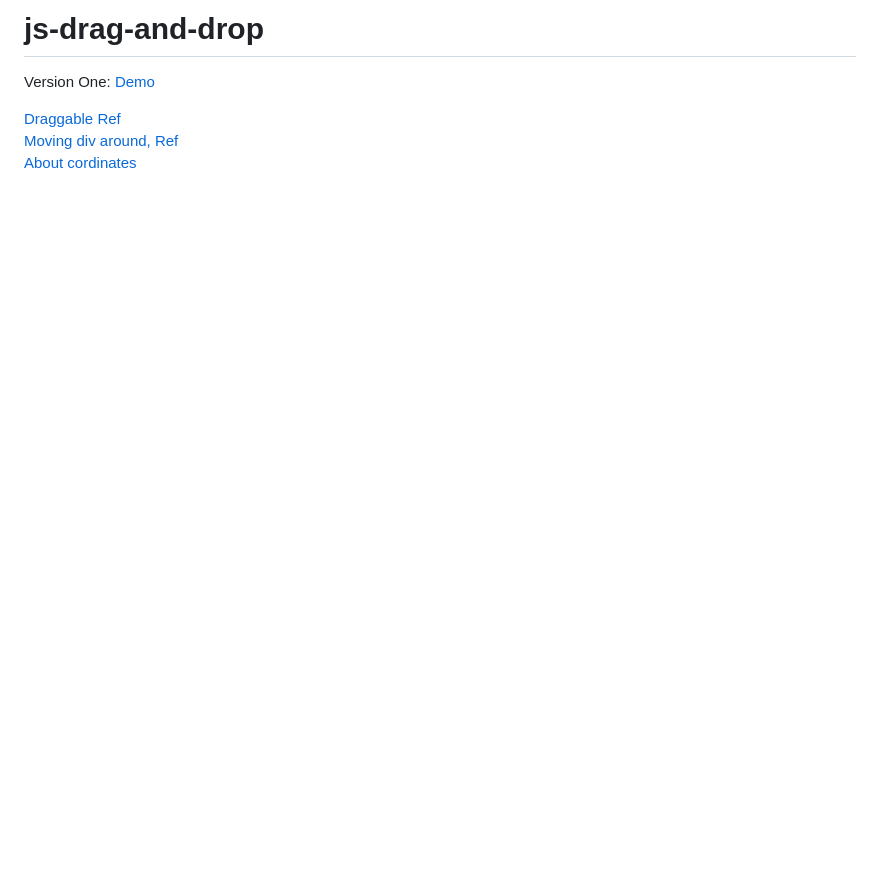
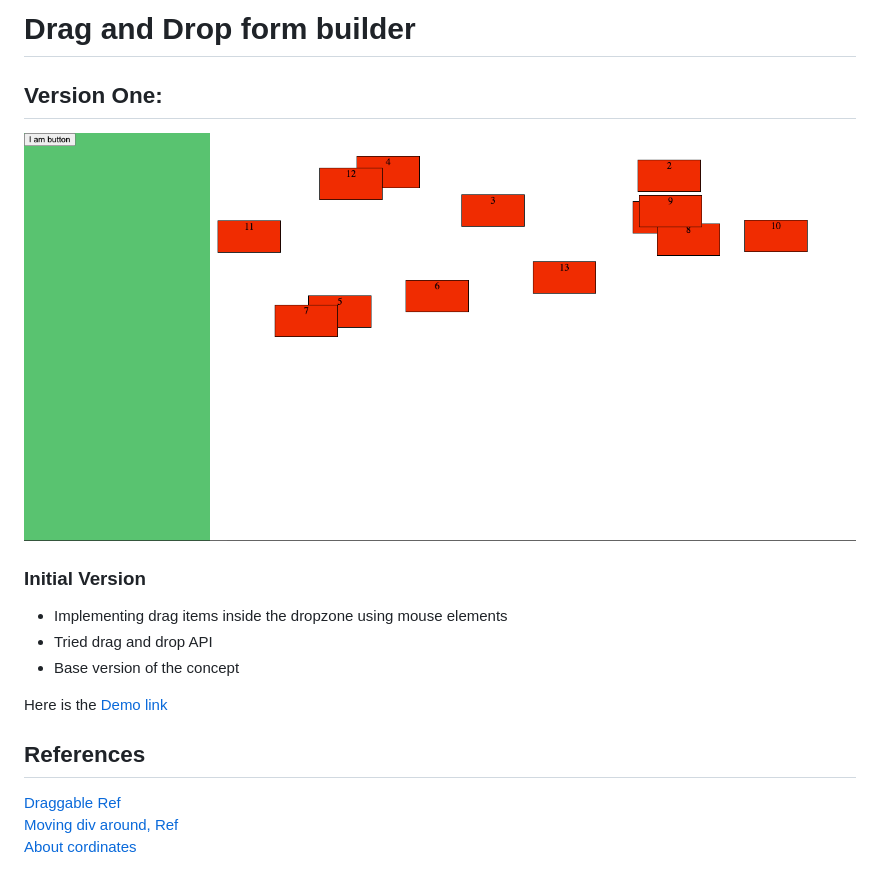
Before and after one commit to karthikricssion/js-drag-and-drop, a Markdown page: README.md, the part around the change. GitHub-like rendering; pictures changed too: versionOne/assets/version-one.png (added); blank space fills up the shorter version.

Commit message:
updating v1, readme documents

```diff
--- a/README.md
+++ b/README.md
@@ -1,8 +1,15 @@
-# js-drag-and-drop
+# Drag and Drop form builder
 
-Version One:
-[Demo](https://laughing-edison-270381.netlify.app/)
+## Version One:
+![version one](./versionOne/assets/version-one.png)
+### Initial Version
+- Implementing drag items inside the dropzone using mouse elements
+- Tried drag and drop API
+- Base version of the concept
 
+Here is the [Demo link ](https://laughing-edison-270381.netlify.app/)
+
+## References
 [Draggable Ref](https://glitch.com/edit/#!/frosted-deeply-tango?path=script.js%3A47%3A2) \
 [Moving div around, Ref](https://www.tnado.com/blog/javascript-move-div-with-the-mouse/?cookie=accept) \
 [About cordinates](https://javascript.info/size-and-scroll#geometry)
```
Also changed, not shown: 1 other file.
